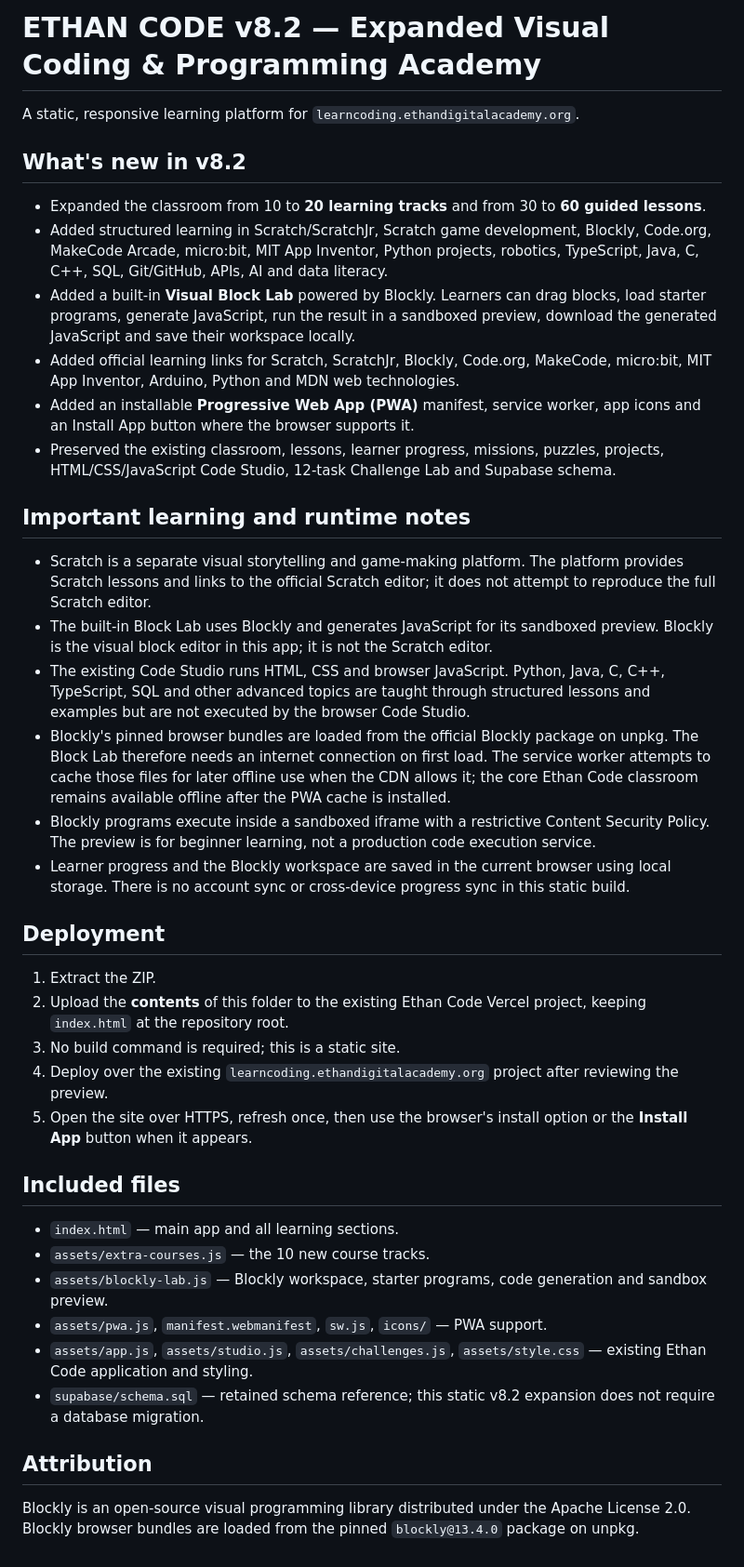
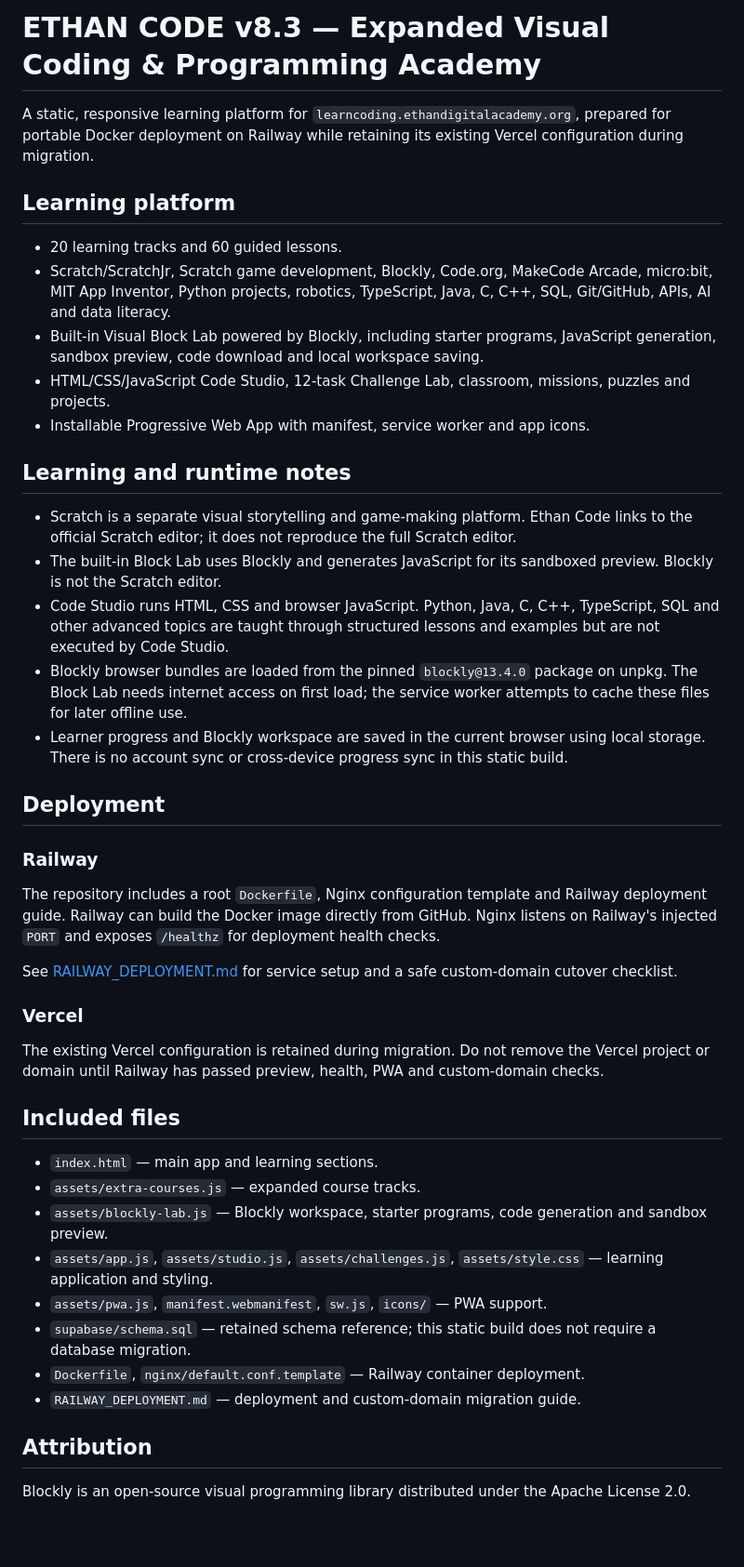
Before and after one commit to abayomipeteroyenuga-commits/ethan-code, a Markdown page: README.md, the part around the change. Shown at 93% size. Drawn GitHub-style; blank space fills up the shorter version.

Commit message:
Document Railway deployment for Ethan Code

```diff
--- a/README.md
+++ b/README.md
@@ -1,42 +1,46 @@
-# ETHAN CODE v8.2 — Expanded Visual Coding & Programming Academy
+# ETHAN CODE v8.3 — Expanded Visual Coding & Programming Academy
 
-A static, responsive learning platform for `learncoding.ethandigitalacademy.org`.
+A static, responsive learning platform for `learncoding.ethandigitalacademy.org`, prepared for portable Docker deployment on Railway while retaining its existing Vercel configuration during migration.
 
-## What's new in v8.2
+## Learning platform
 
-- Expanded the classroom from 10 to **20 learning tracks** and from 30 to **60 guided lessons**.
-- Added structured learning in Scratch/ScratchJr, Scratch game development, Blockly, Code.org, MakeCode Arcade, micro:bit, MIT App Inventor, Python projects, robotics, TypeScript, Java, C, C++, SQL, Git/GitHub, APIs, AI and data literacy.
-- Added a built-in **Visual Block Lab** powered by Blockly. Learners can drag blocks, load starter programs, generate JavaScript, run the result in a sandboxed preview, download the generated JavaScript and save their workspace locally.
-- Added official learning links for Scratch, ScratchJr, Blockly, Code.org, MakeCode, micro:bit, MIT App Inventor, Arduino, Python and MDN web technologies.
-- Added an installable **Progressive Web App (PWA)** manifest, service worker, app icons and an Install App button where the browser supports it.
-- Preserved the existing classroom, lessons, learner progress, missions, puzzles, projects, HTML/CSS/JavaScript Code Studio, 12-task Challenge Lab and Supabase schema.
+- 20 learning tracks and 60 guided lessons.
+- Scratch/ScratchJr, Scratch game development, Blockly, Code.org, MakeCode Arcade, micro:bit, MIT App Inventor, Python projects, robotics, TypeScript, Java, C, C++, SQL, Git/GitHub, APIs, AI and data literacy.
+- Built-in Visual Block Lab powered by Blockly, including starter programs, JavaScript generation, sandbox preview, code download and local workspace saving.
+- HTML/CSS/JavaScript Code Studio, 12-task Challenge Lab, classroom, missions, puzzles and projects.
+- Installable Progressive Web App with manifest, service worker and app icons.
 
-## Important learning and runtime notes
+## Learning and runtime notes
 
-- Scratch is a separate visual storytelling and game-making platform. The platform provides Scratch lessons and links to the official Scratch editor; it does not attempt to reproduce the full Scratch editor.
-- The built-in Block Lab uses Blockly and generates JavaScript for its sandboxed preview. Blockly is the visual block editor in this app; it is not the Scratch editor.
-- The existing Code Studio runs HTML, CSS and browser JavaScript. Python, Java, C, C++, TypeScript, SQL and other advanced topics are taught through structured lessons and examples but are not executed by the browser Code Studio.
-- Blockly's pinned browser bundles are loaded from the official Blockly package on unpkg. The Block Lab therefore needs an internet connection on first load. The service worker attempts to cache those files for later offline use when the CDN allows it; the core Ethan Code classroom remains available offline after the PWA cache is installed.
-- Blockly programs execute inside a sandboxed iframe with a restrictive Content Security Policy. The preview is for beginner learning, not a production code execution service.
-- Learner progress and the Blockly workspace are saved in the current browser using local storage. There is no account sync or cross-device progress sync in this static build.
+- Scratch is a separate visual storytelling and game-making platform. Ethan Code links to the official Scratch editor; it does not reproduce the full Scratch editor.
+- The built-in Block Lab uses Blockly and generates JavaScript for its sandboxed preview. Blockly is not the Scratch editor.
+- Code Studio runs HTML, CSS and browser JavaScript. Python, Java, C, C++, TypeScript, SQL and other advanced topics are taught through structured lessons and examples but are not executed by Code Studio.
+- Blockly browser bundles are loaded from the pinned `blockly@13.4.0` package on unpkg. The Block Lab needs internet access on first load; the service worker attempts to cache these files for later offline use.
+- Learner progress and Blockly workspace are saved in the current browser using local storage. There is no account sync or cross-device progress sync in this static build.
 
 ## Deployment
 
-1. Extract the ZIP.
-2. Upload the **contents** of this folder to the existing Ethan Code Vercel project, keeping `index.html` at the repository root.
-3. No build command is required; this is a static site.
-4. Deploy over the existing `learncoding.ethandigitalacademy.org` project after reviewing the preview.
-5. Open the site over HTTPS, refresh once, then use the browser's install option or the **Install App** button when it appears.
+### Railway
+
+The repository includes a root `Dockerfile`, Nginx configuration template and Railway deployment guide. Railway can build the Docker image directly from GitHub. Nginx listens on Railway's injected `PORT` and exposes `/healthz` for deployment health checks.
+
+See [RAILWAY_DEPLOYMENT.md](RAILWAY_DEPLOYMENT.md) for service setup and a safe custom-domain cutover checklist.
+
+### Vercel
+
+The existing Vercel configuration is retained during migration. Do not remove the Vercel project or domain until Railway has passed preview, health, PWA and custom-domain checks.
 
 ## Included files
 
-- `index.html` — main app and all learning sections.
-- `assets/extra-courses.js` — the 10 new course tracks.
+- `index.html` — main app and learning sections.
+- `assets/extra-courses.js` — expanded course tracks.
 - `assets/blockly-lab.js` — Blockly workspace, starter programs, code generation and sandbox preview.
+- `assets/app.js`, `assets/studio.js`, `assets/challenges.js`, `assets/style.css` — learning application and styling.
 - `assets/pwa.js`, `manifest.webmanifest`, `sw.js`, `icons/` — PWA support.
-- `assets/app.js`, `assets/studio.js`, `assets/challenges.js`, `assets/style.css` — existing Ethan Code application and styling.
-- `supabase/schema.sql` — retained schema reference; this static v8.2 expansion does not require a database migration.
+- `supabase/schema.sql` — retained schema reference; this static build does not require a database migration.
+- `Dockerfile`, `nginx/default.conf.template` — Railway container deployment.
+- `RAILWAY_DEPLOYMENT.md` — deployment and custom-domain migration guide.
 
 ## Attribution
 
-Blockly is an open-source visual programming library distributed under the Apache License 2.0. Blockly browser bundles are loaded from the pinned `blockly@13.4.0` package on unpkg.
+Blockly is an open-source visual programming library distributed under the Apache License 2.0.
```
